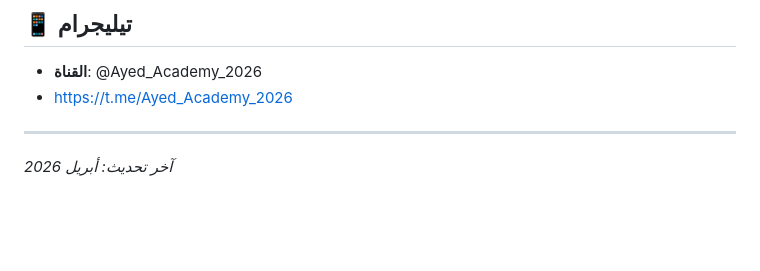
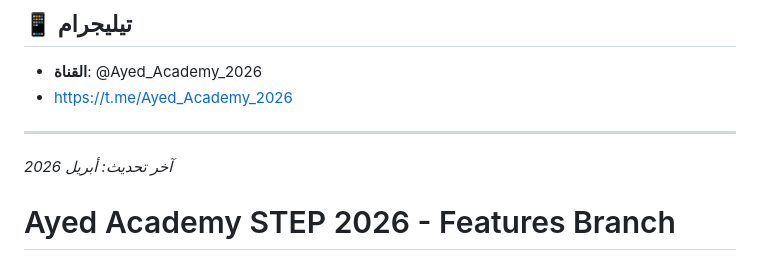
Before and after one commit to studentservices241445-rgb/STEP-AYED-2026, a Markdown page: README.md, the part around the change. GitHub-like rendering; blank space fills up the shorter version.

Commit message:
chore: mark genspark_ai_developer branch

```diff
--- a/README.md
+++ b/README.md
@@ -109,3 +109,4 @@ images/
 
 ---
 *آخر تحديث: أبريل 2026*
+# Ayed Academy STEP 2026 - Features Branch
```
